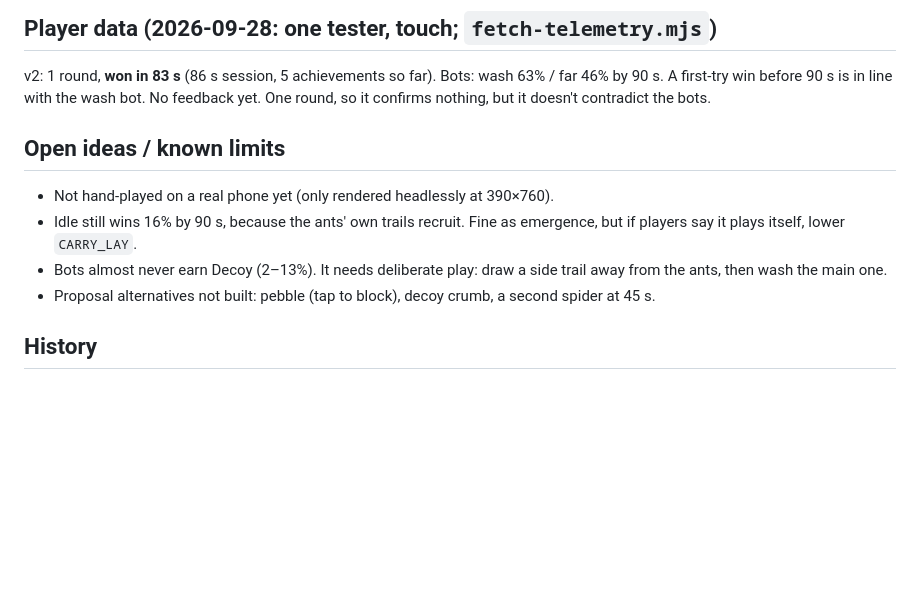
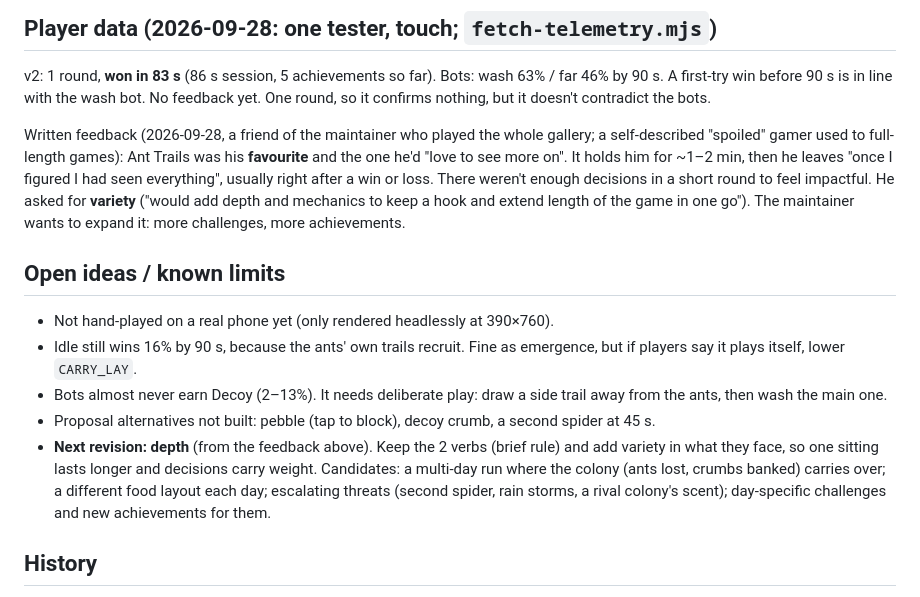
Before and after one commit to Avatar-Coco-Love/emergent-arcade, a Markdown page: docs/games/ant-trails.md, the part around the change. Drawn GitHub-style; blank space fills up the shorter version.

Commit message:
Notes: first written player feedback (Ant Trails favourite, wants depth)
Co-Authored-By: Claude Opus 5.5 <noreply@anthropic.com>
Claude-Session: https://claude.ai/code/session_017f9qRqkPfwovrfXyhwf9Us

```diff
--- a/docs/games/ant-trails.md
+++ b/docs/games/ant-trails.md
@@ -59,6 +59,16 @@ Bots: wash 63% / far 46% by 90 s. A first-try win before 90 s is in line
 with the wash bot. No feedback yet. One round, so it confirms nothing, but
 it doesn't contradict the bots.
 
+Written feedback (2026-09-28, a friend of the maintainer who played the
+whole gallery; a self-described "spoiled" gamer used to full-length games):
+Ant Trails was his **favourite** and the one he'd "love to see more on".
+It holds him for ~1–2 min, then he leaves "once I figured I had seen
+everything", usually right after a win or loss. There weren't enough
+decisions in a short round to feel impactful. He asked for **variety**
+("would add depth and mechanics to keep a hook and extend length of the
+game in one go"). The maintainer wants to expand it: more challenges, more
+achievements.
+
 ## Open ideas / known limits
 
 - Not hand-played on a real phone yet (only rendered headlessly at 390×760).
@@ -68,6 +78,12 @@ it doesn't contradict the bots.
   side trail away from the ants, then wash the main one.
 - Proposal alternatives not built: pebble (tap to block), decoy crumb, a
   second spider at 45 s.
+- **Next revision: depth** (from the feedback above). Keep the 2 verbs
+  (brief rule) and add variety in what they face, so one sitting lasts
+  longer and decisions carry weight. Candidates: a multi-day run where the
+  colony (ants lost, crumbs banked) carries over; a different food layout
+  each day; escalating threats (second spider, rain storms, a rival
+  colony's scent); day-specific challenges and new achievements for them.
 
 ## History
 
```
Also changed, not shown: docs/findings.md (+14 -0 lines).
